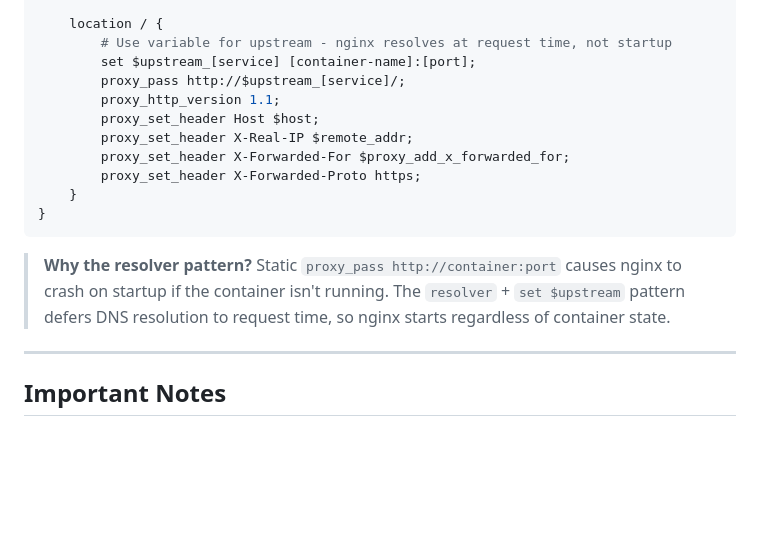
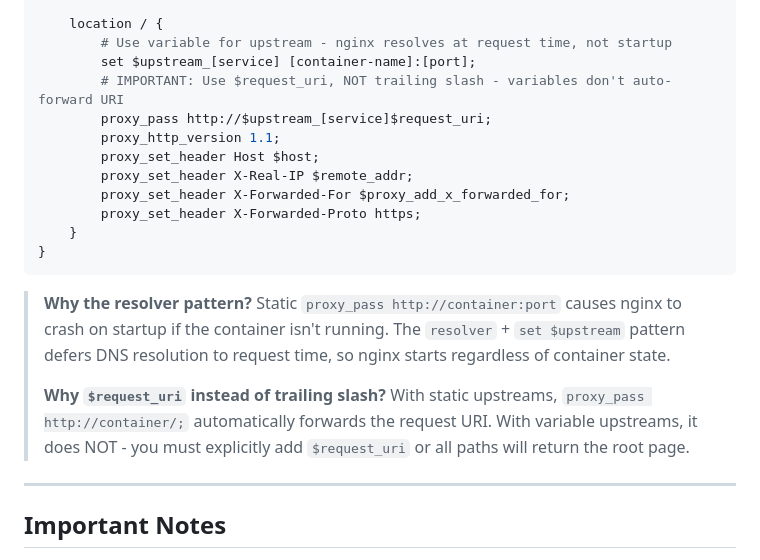
Before and after one commit to Shepherd-Creative/pierre-vps-stack, a Markdown page: ai-context/GIT_WORKFLOW.md, the part around the change. Rendered like a GitHub page; blank space fills up the shorter version.

Commit message:
Document: add request_uri lesson for variable-based nginx upstreams

````diff
--- a/ai-context/GIT_WORKFLOW.md
+++ b/ai-context/GIT_WORKFLOW.md
@@ -748,7 +748,8 @@ server {
     location / {
         # Use variable for upstream - nginx resolves at request time, not startup
         set $upstream_[service] [container-name]:[port];
-        proxy_pass http://$upstream_[service]/;
+        # IMPORTANT: Use $request_uri, NOT trailing slash - variables don't auto-forward URI
+        proxy_pass http://$upstream_[service]$request_uri;
         proxy_http_version 1.1;
         proxy_set_header Host $host;
         proxy_set_header X-Real-IP $remote_addr;
@@ -759,6 +760,8 @@ server {
 ```
 
 > **Why the resolver pattern?** Static `proxy_pass http://container:port` causes nginx to crash on startup if the container isn't running. The `resolver` + `set $upstream` pattern defers DNS resolution to request time, so nginx starts regardless of container state.
+>
+> **Why `$request_uri` instead of trailing slash?** With static upstreams, `proxy_pass http://container/;` automatically forwards the request URI. With variable upstreams, it does NOT - you must explicitly add `$request_uri` or all paths will return the root page.
 
 ---
 
````
